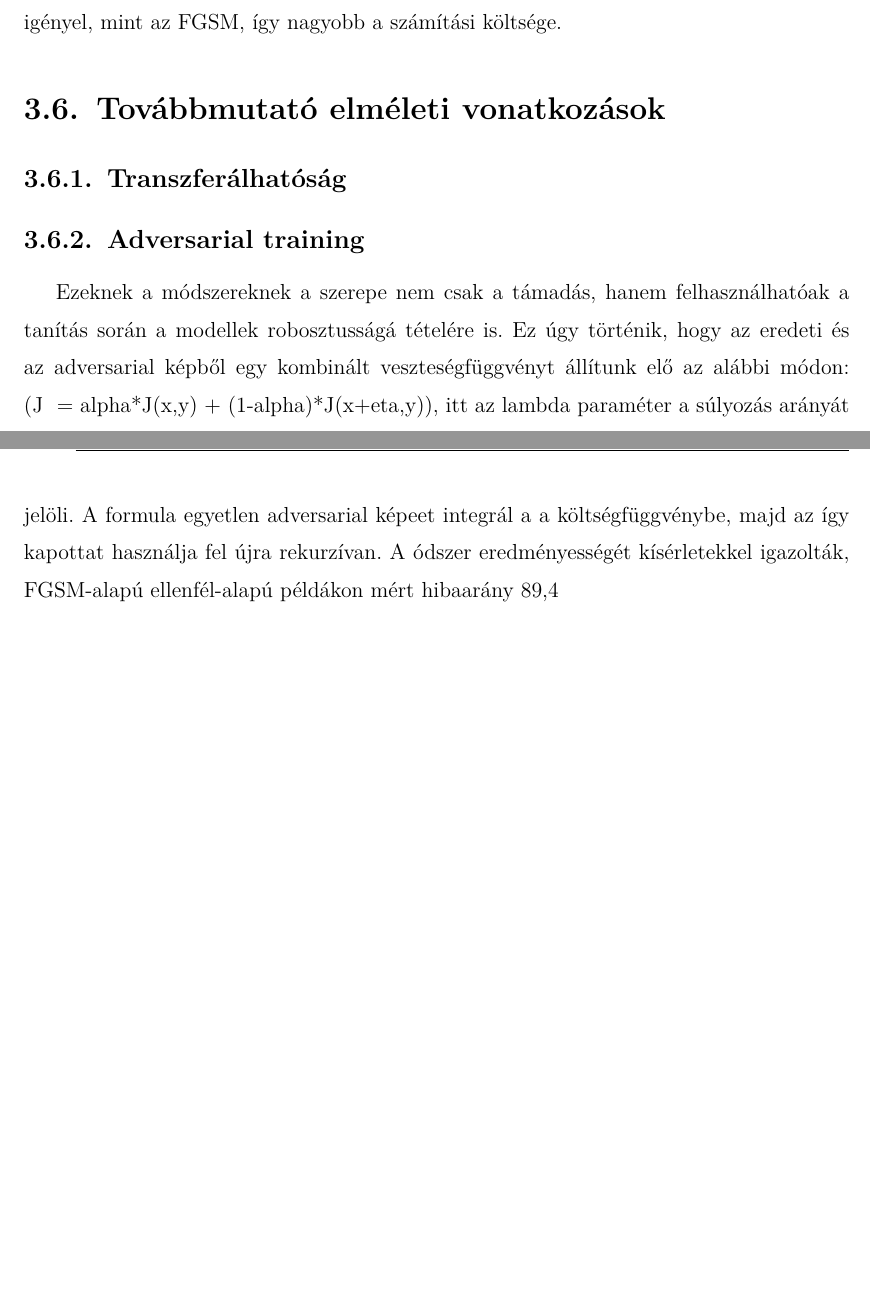
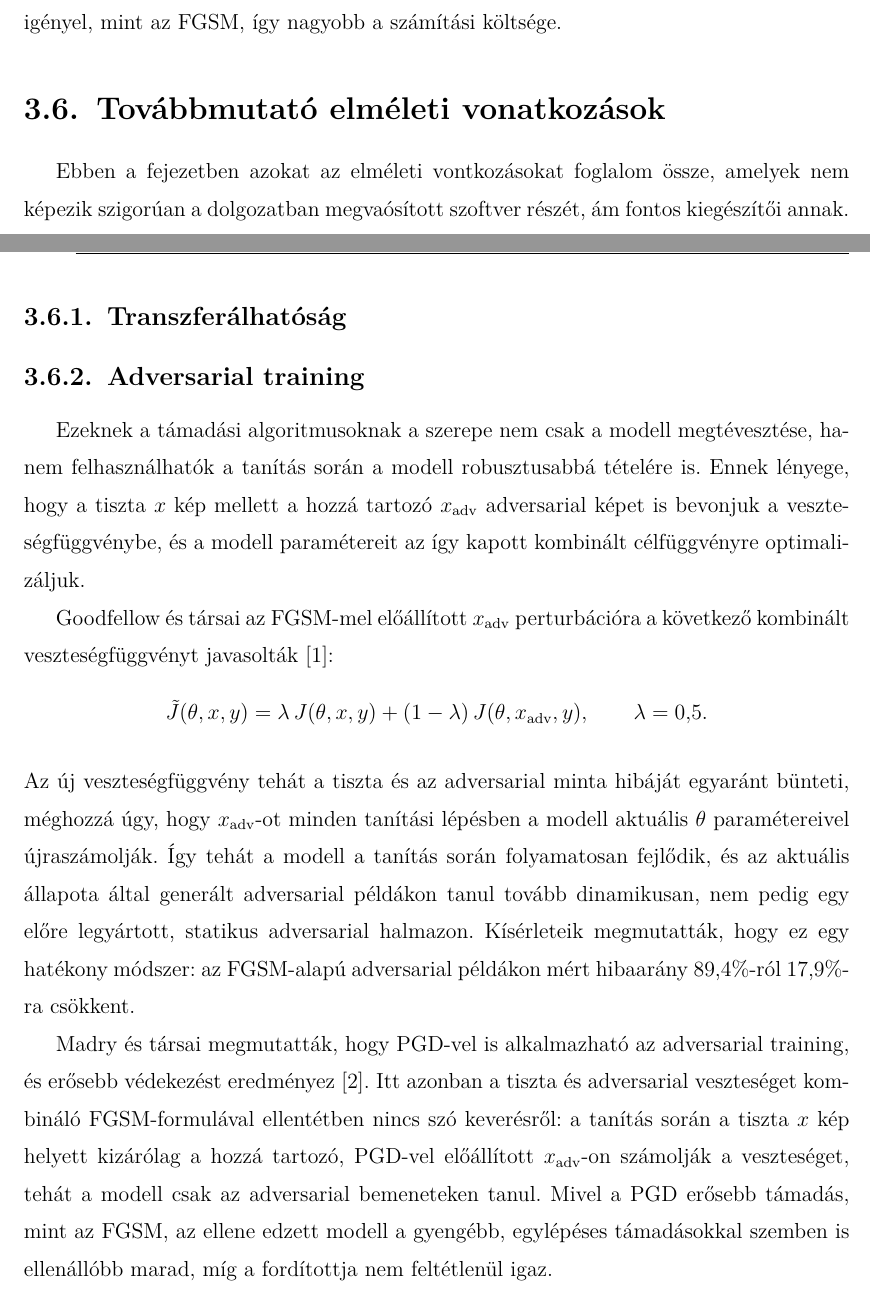
Before and after one commit to Gabrity/Szakdolgozat_Latex, a LaTeX thesis (dolgozat/Gabrity_Gabor_D9V09Z_Szakdolgozat.tex, which reads dolgozat/Gabrity_Gabor_D9V09Z_Szakdolgozat_body.tex): two parts of pages 15 and 16 of 26 before the commit and two parts of pages 15 and 16 of 27 after it, joined at a grey line, cut so that both start at the same text, the shorter picture padded with empty space. Compiled offline with pdfLaTeX.

Commit message:
Adversarial training

```diff
--- a/dolgozat/Gabrity_Gabor_D9V09Z_Szakdolgozat_body.tex
+++ b/dolgozat/Gabrity_Gabor_D9V09Z_Szakdolgozat_body.tex
@@ -210,12 +210,13 @@ vezethet.
 Tipikus választás: $\alpha = \epsilon / T$ vagy $\alpha = 2{,}5 \cdot \epsilon / T$.
 
 \subsection{Előnyök és korlátok}
-
 A PGD az FGSM-nél lényegesen erősebb támadásokat képes generálni, mivel több kis lépésben közelíti a lokális optimumot.
 A véletlen kezdőponttal kombinálva különösen hatékony a robusztusság kiértékelésében.
 Hátránya, hogy $T$-szer annyi gradiens-számítást igényel, mint az FGSM, így nagyobb a számítási költsége.
 
 \section{Továbbmutató elméleti vonatkozások}
+Ebben a fejezetben azokat az elméleti vontkozásokat foglalom össze, amelyek nem képezik szigorúan a dolgozatban megvaósított szoftver részét, ám fontos
+kiegészítői annak.
 
 \subsection{Transzferálhatóság}
 % TODO: az adversarial példák azon tulajdonsága, hogy egy modellre generált perturbáció gyakran más,
@@ -223,12 +224,26 @@ Hátránya, hogy $T$-szer annyi gradiens-számítást igényel, mint az FGSM, í
 % teszi lehetővé a black-box támadásokat, és mindkét cikk (Goodfellow, Madry) tárgyalja.
 
 \subsection{Adversarial training}
-Ezeknek a módszereknek a szerepe nem csak a támadás, hanem felhasználhatóak a tanítás során a modellek robosztusságá tételére is.
-Ez úgy történik, hogy az eredeti és az adversarial képből egy kombinált veszteségfüggvényt állítunk elő az alábbi módon:
-(J~ = alpha*J(x,y) + (1-alpha)*J(x+eta,y)),
-itt az lambda paraméter a súlyozás arányát jelöli.
-A formula egyetlen adversarial képeet integrál a a költségfüggvénybe, majd az így kapottat használja fel újra rekurzívan.
-A ódszer eredményességét kísérletekkel igazolták, FGSM-alapú ellenfél-alapú példákon mért hibaarány 89,4%-ról 17,9%-ra csökkent.
+Ezeknek a támadási algoritmusoknak a szerepe nem csak a modell megtévesztése, hanem felhasználhatók a tanítás során a modell robusztusabbá tételére is.
+Ennek lényege, hogy a tiszta $x$ kép mellett a hozzá tartozó $x_{\mathrm{adv}}$ adversarial képet is bevonjuk a veszteségfüggvénybe, és a modell
+paramétereit az így kapott kombinált célfüggvényre optimalizáljuk.
+
+Goodfellow és társai az FGSM-mel előállított $x_{\mathrm{adv}}$ perturbációra a következő kombinált veszteségfüggvényt
+javasolták~\cite{goodfellow2015explaining}:
+\[
+\tilde{J}(\theta, x, y) = \lambda \, J(\theta, x, y) + (1-\lambda)\, J(\theta, x_{\mathrm{adv}}, y), \qquad \lambda = 0{,}5.
+\]
+Az új veszteségfüggvény tehát a tiszta és az adversarial minta hibáját egyaránt bünteti, méghozzá úgy, hogy $x_{\mathrm{adv}}$-ot minden tanítási lépésben a
+modell aktuális $\theta$ paramétereivel újraszámolják.
+Így tehát a modell a tanítás során folyamatosan fejlődik, és az aktuális állapota által generált adversarial példákon tanul tovább dinamikusan, nem pedig
+egy előre legyártott, statikus adversarial halmazon.
+Kísérleteik megmutatták, hogy ez egy hatékony módszer: az FGSM-alapú adversarial példákon mért hibaarány 89,4\%-ról 17,9\%-ra csökkent.
+
+Madry és társai megmutatták, hogy PGD-vel is alkalmazható az adversarial training, és erősebb védekezést eredményez~\cite{madry2018towards}.
+Itt azonban a tiszta és adversarial veszteséget kombináló FGSM-formulával ellentétben nincs szó keverésről: a tanítás során a tiszta $x$ kép
+helyett kizárólag a hozzá tartozó, PGD-vel előállított $x_{\mathrm{adv}}$-on számolják a veszteséget, tehát a modell csak az adversarial bemeneteken tanul.
+Mivel a PGD erősebb támadás, mint az FGSM, az ellene edzett modell a gyengébb, egylépéses támadásokkal szemben is ellenállóbb marad, míg a fordítottja nem
+feltétlenül igaz.
 
 \subsection{Linearitás}
 % TODO: a linearitási hipotézis részletesebb kifejtése -- miért viselkednek a modern neurális hálók
```
Also changed, not shown: dolgozat/Gabrity_Gabor_D9V09Z_Szakdolgozat.bbl, dolgozat/Gabrity_Gabor_D9V09Z_Szakdolgozat.pdf, 5 other files.
